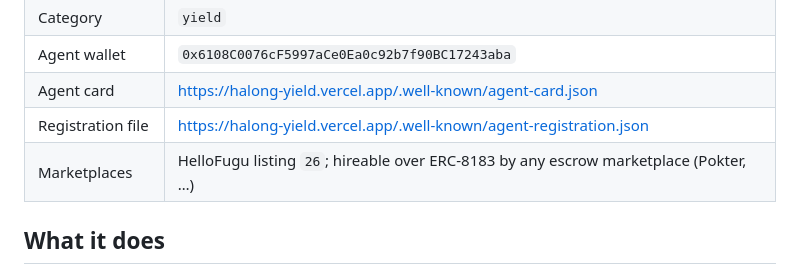
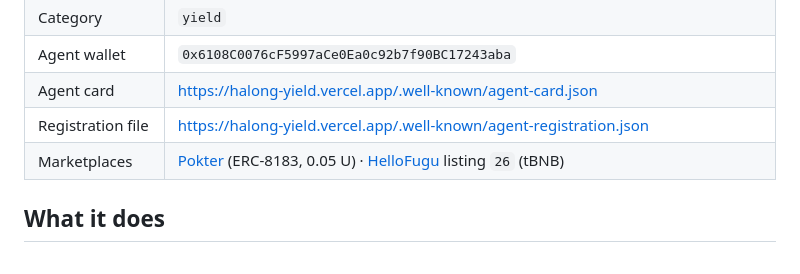
Before and after one commit to imquanhh/halong-yield, a Markdown page: README.md, the part around the change. Rendered like a GitHub page.

Commit message:
README: link the Pokter and HelloFugu hire pages
Co-Authored-By: Claude Opus 5.5 <noreply@anthropic.com>

```diff
--- a/README.md
+++ b/README.md
@@ -9,7 +9,7 @@ A stablecoin **yield** agent on BNB Chain, built for BNB Chain's *Smart Money Er
 | Agent wallet | `0x6108C0076cF5997aCe0Ea0c92b7f90BC17243aba` |
 | Agent card | https://halong-yield.vercel.app/.well-known/agent-card.json |
 | Registration file | https://halong-yield.vercel.app/.well-known/agent-registration.json |
-| Marketplaces | HelloFugu listing `26`; hireable over ERC-8183 by any escrow marketplace (Pokter, …) |
+| Marketplaces | [Pokter](https://pokter.xyz/hire/97/2647) (ERC-8183, 0.05 U) · [HelloFugu](https://app.hellofugu.xyz/agent/97:2647) listing `26` (tBNB) |
 
 ## What it does
 
```
